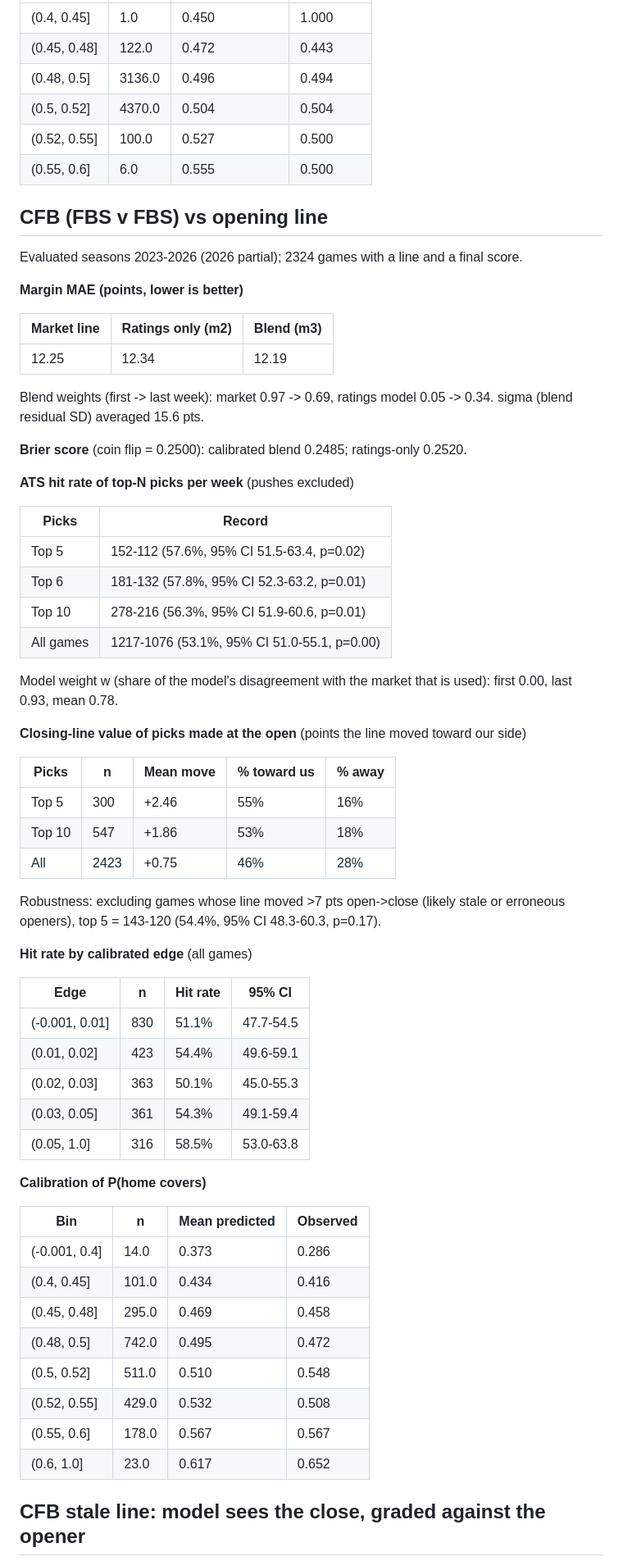
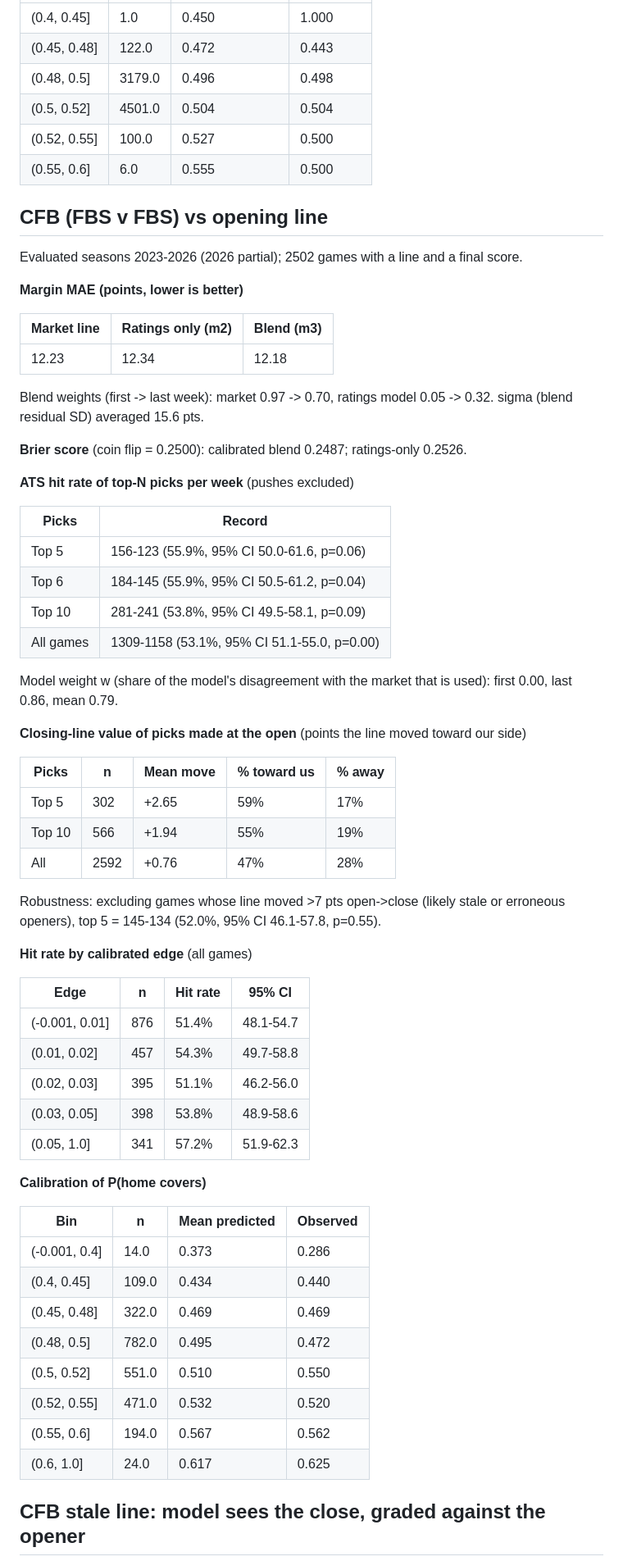
Before and after one commit to grantmaney/ats-model, a Markdown page: reports/backtest.md, the part around one of its changes. Shown at 82% size. Drawn GitHub-style.

```diff
--- a/reports/backtest.md
+++ b/reports/backtest.md
@@ -84,68 +84,68 @@ Model weight w (share of the model's disagreement with the market that is used):
 |---|---|---|---|
 | (0.4, 0.45] | 1.0 | 0.450 | 1.000 |
 | (0.45, 0.48] | 122.0 | 0.472 | 0.443 |
-| (0.48, 0.5] | 3136.0 | 0.496 | 0.494 |
-| (0.5, 0.52] | 4370.0 | 0.504 | 0.504 |
+| (0.48, 0.5] | 3179.0 | 0.496 | 0.498 |
+| (0.5, 0.52] | 4501.0 | 0.504 | 0.504 |
 | (0.52, 0.55] | 100.0 | 0.527 | 0.500 |
 | (0.55, 0.6] | 6.0 | 0.555 | 0.500 |
 
 ## CFB (FBS v FBS) vs opening line
 
-Evaluated seasons 2023-2026 (2026 partial); 2324 games with a line and a final score.
+Evaluated seasons 2023-2026 (2026 partial); 2502 games with a line and a final score.
 
 **Margin MAE (points, lower is better)**
 
 | Market line | Ratings only (m2) | Blend (m3) |
 |---|---|---|
-| 12.25 | 12.34 | 12.19 |
+| 12.23 | 12.34 | 12.18 |
 
-Blend weights (first -> last week): market 0.97 -> 0.69, ratings model 0.05 -> 0.34. sigma (blend residual SD) averaged 15.6 pts.
+Blend weights (first -> last week): market 0.97 -> 0.70, ratings model 0.05 -> 0.32. sigma (blend residual SD) averaged 15.6 pts.
 
-**Brier score** (coin flip = 0.2500): calibrated blend 0.2485; ratings-only 0.2520.
+**Brier score** (coin flip = 0.2500): calibrated blend 0.2487; ratings-only 0.2526.
 
 **ATS hit rate of top-N picks per week** (pushes excluded)
 
 | Picks | Record |
 |---|---|
-| Top 5 | 152-112 (57.6%, 95% CI 51.5-63.4, p=0.02) |
-| Top 6 | 181-132 (57.8%, 95% CI 52.3-63.2, p=0.01) |
-| Top 10 | 278-216 (56.3%, 95% CI 51.9-60.6, p=0.01) |
-| All games | 1217-1076 (53.1%, 95% CI 51.0-55.1, p=0.00) |
+| Top 5 | 156-123 (55.9%, 95% CI 50.0-61.6, p=0.06) |
+| Top 6 | 184-145 (55.9%, 95% CI 50.5-61.2, p=0.04) |
+| Top 10 | 281-241 (53.8%, 95% CI 49.5-58.1, p=0.09) |
+| All games | 1309-1158 (53.1%, 95% CI 51.1-55.0, p=0.00) |
 
-Model weight w (share of the model's disagreement with the market that is used): first 0.00, last 0.93, mean 0.78.
+Model weight w (share of the model's disagreement with the market that is used): first 0.00, last 0.86, mean 0.79.
 
 **Closing-line value of picks made at the open** (points the line moved toward our side)
 
 | Picks | n | Mean move | % toward us | % away |
 |---|---|---|---|---|
-| Top 5 | 300 | +2.46 | 55% | 16% |
-| Top 10 | 547 | +1.86 | 53% | 18% |
-| All | 2423 | +0.75 | 46% | 28% |
+| Top 5 | 302 | +2.65 | 59% | 17% |
+| Top 10 | 566 | +1.94 | 55% | 19% |
+| All | 2592 | +0.76 | 47% | 28% |
 
-Robustness: excluding games whose line moved >7 pts open->close (likely stale or erroneous openers), top 5 = 143-120 (54.4%, 95% CI 48.3-60.3, p=0.17).
+Robustness: excluding games whose line moved >7 pts open->close (likely stale or erroneous openers), top 5 = 145-134 (52.0%, 95% CI 46.1-57.8, p=0.55).
 
 **Hit rate by calibrated edge** (all games)
 
 | Edge | n | Hit rate | 95% CI |
 |---|---|---|---|
-| (-0.001, 0.01] | 830 | 51.1% | 47.7-54.5 |
-| (0.01, 0.02] | 423 | 54.4% | 49.6-59.1 |
-| (0.02, 0.03] | 363 | 50.1% | 45.0-55.3 |
-| (0.03, 0.05] | 361 | 54.3% | 49.1-59.4 |
-| (0.05, 1.0] | 316 | 58.5% | 53.0-63.8 |
+| (-0.001, 0.01] | 876 | 51.4% | 48.1-54.7 |
+| (0.01, 0.02] | 457 | 54.3% | 49.7-58.8 |
+| (0.02, 0.03] | 395 | 51.1% | 46.2-56.0 |
+| (0.03, 0.05] | 398 | 53.8% | 48.9-58.6 |
+| (0.05, 1.0] | 341 | 57.2% | 51.9-62.3 |
 
 **Calibration of P(home covers)**
 
 | Bin | n | Mean predicted | Observed |
 |---|---|---|---|
 | (-0.001, 0.4] | 14.0 | 0.373 | 0.286 |
-| (0.4, 0.45] | 101.0 | 0.434 | 0.416 |
-| (0.45, 0.48] | 295.0 | 0.469 | 0.458 |
-| (0.48, 0.5] | 742.0 | 0.495 | 0.472 |
-| (0.5, 0.52] | 511.0 | 0.510 | 0.548 |
-| (0.52, 0.55] | 429.0 | 0.532 | 0.508 |
-| (0.55, 0.6] | 178.0 | 0.567 | 0.567 |
-| (0.6, 1.0] | 23.0 | 0.617 | 0.652 |
+| (0.4, 0.45] | 109.0 | 0.434 | 0.440 |
+| (0.45, 0.48] | 322.0 | 0.469 | 0.469 |
+| (0.48, 0.5] | 782.0 | 0.495 | 0.472 |
+| (0.5, 0.52] | 551.0 | 0.510 | 0.550 |
+| (0.52, 0.55] | 471.0 | 0.532 | 0.520 |
+| (0.55, 0.6] | 194.0 | 0.567 | 0.562 |
+| (0.6, 1.0] | 24.0 | 0.617 | 0.625 |
 
 ## CFB stale line: model sees the close, graded against the opener
 
```
Also changed, not shown: other parts of reports/backtest.md (+97 -47 lines), reports/calibration.png, 11 other files.
